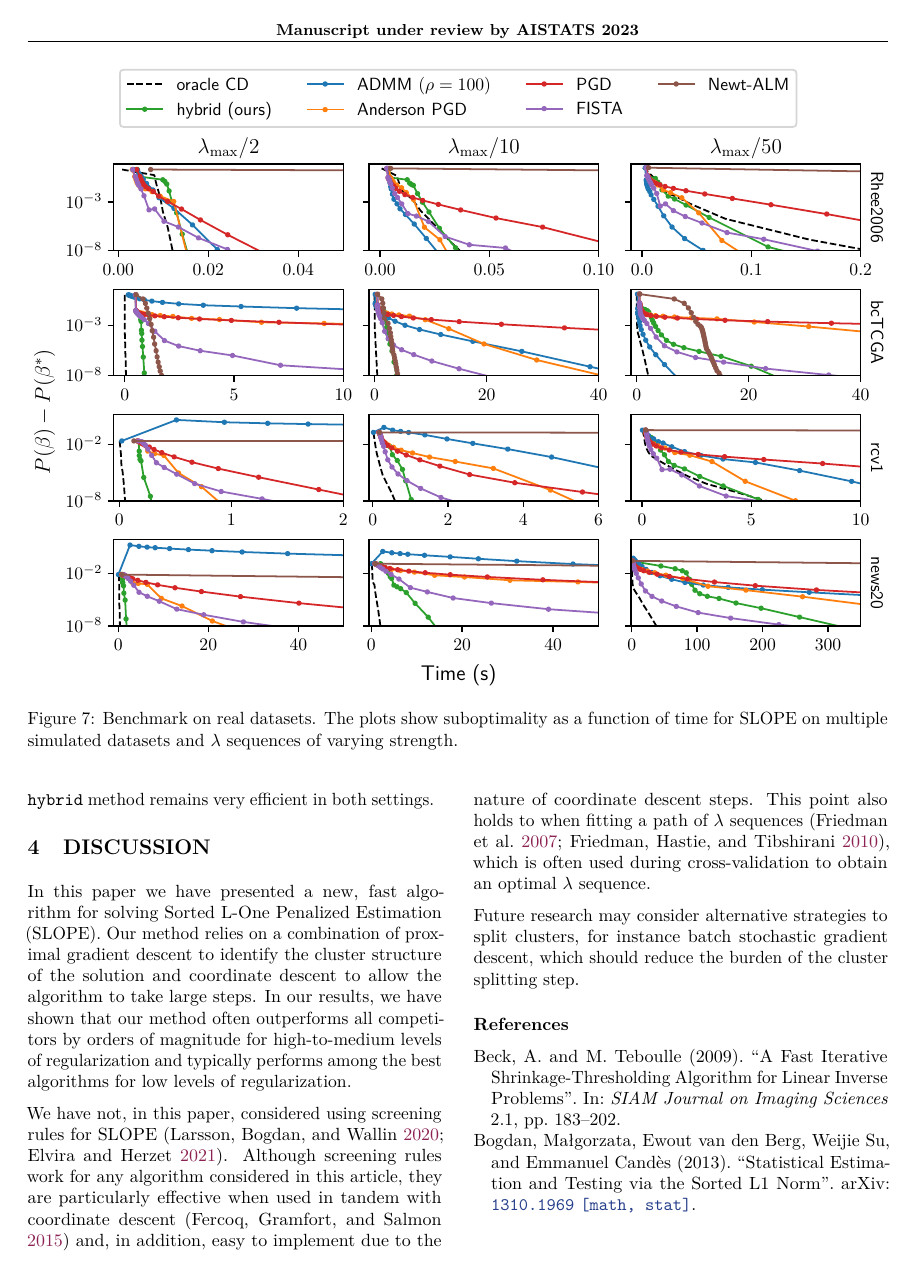
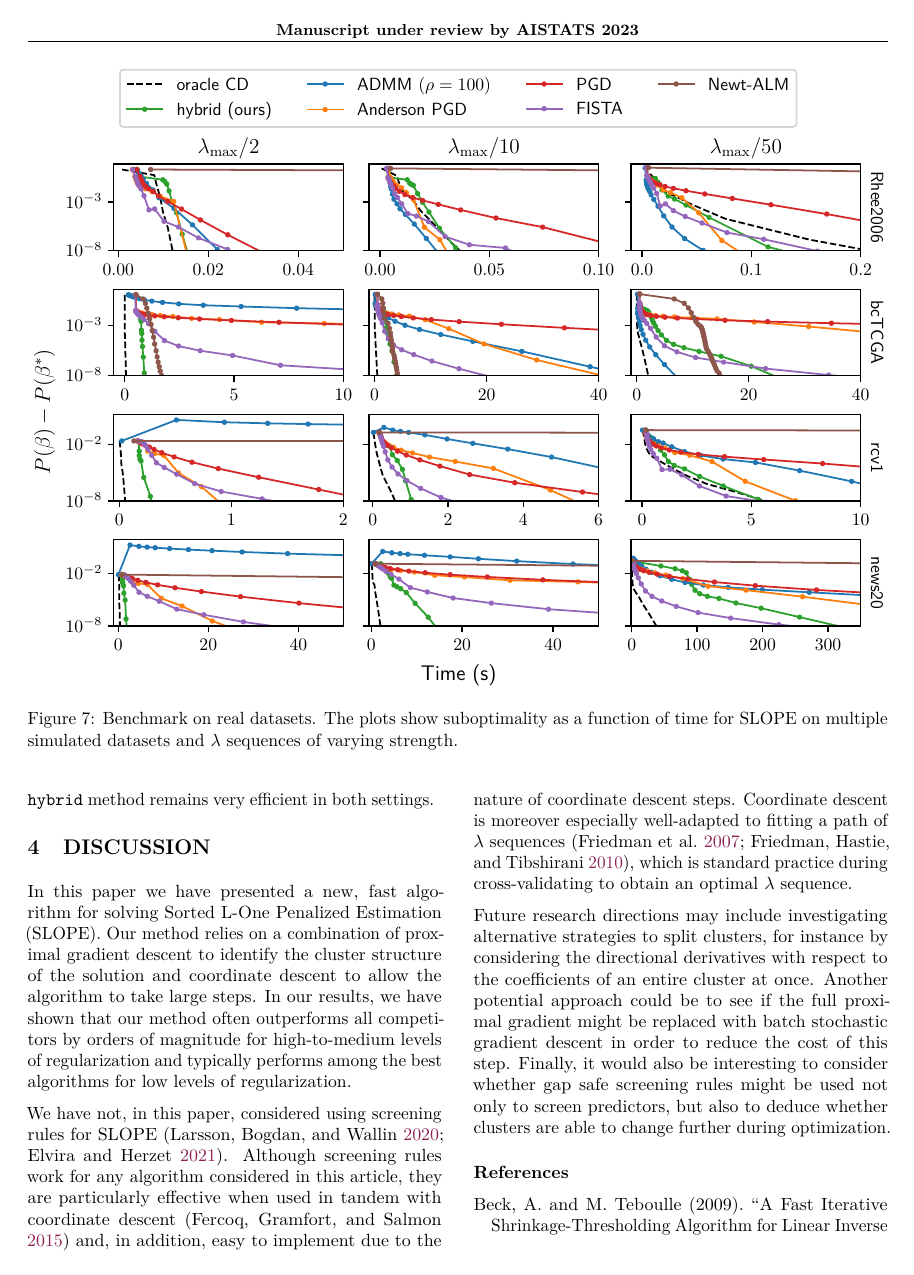
Before and after one commit to jolars/slopecd, a LaTeX paper (tex/main.tex, which reads tex/discussion.tex): page 8 of 17. Compiled offline with pdfLaTeX.

Commit message:
refactor(paper): add research directions in disc

```diff
--- a/tex/discussion.tex
+++ b/tex/discussion.tex
@@ -7,6 +7,8 @@ In our results, we have shown that our method often outperforms all competitors
 
 We have not, in this paper, considered using screening rules for SLOPE~\parencite{larsson2020c,elvira2022}.
 Although screening rules work for any algorithm considered in this article, they are particularly effective when used in tandem with coordinate descent~\parencite{fercoq2015} and, in addition, easy to implement due to the nature of coordinate descent steps.
-This point also holds to when fitting a path of \(\lambda\) sequences~\parencite{friedman2007,friedman2010}, which is often used during cross-validation to obtain an optimal \(\lambda\) sequence.
+Coordinate descent is moreover especially well-adapted to fitting a path of \(\lambda\) sequences~\parencite{friedman2007,friedman2010}, which is standard practice during cross-validating to obtain an optimal \(\lambda\) sequence.
 
-Future research may consider alternative strategies to split clusters, for instance batch stochastic gradient descent, which should reduce the burden of the cluster splitting step.
+Future research directions may include investigating alternative strategies to split clusters, for instance by considering the directional derivatives with respect to the coefficients of an entire cluster at once.
+Another potential approach could be to see if the full proximal gradient might be replaced with batch stochastic gradient descent in order to reduce the cost of this step.
+Finally, it would also be interesting to consider whether gap safe screening rules might be used not only to screen predictors, but also to deduce whether clusters are able to change further during optimization.
```
